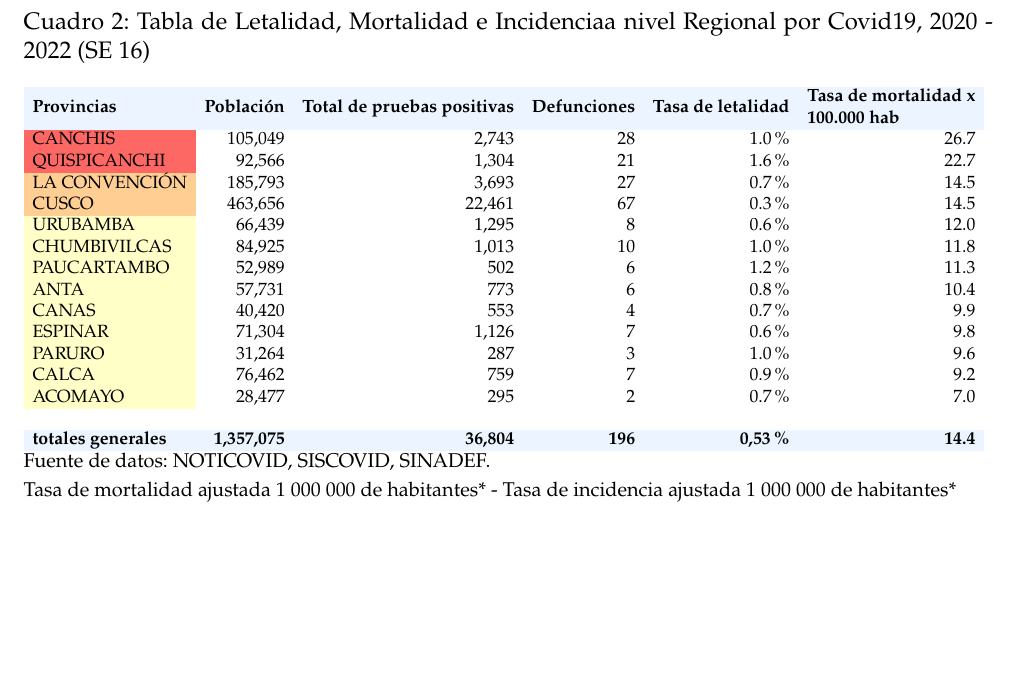
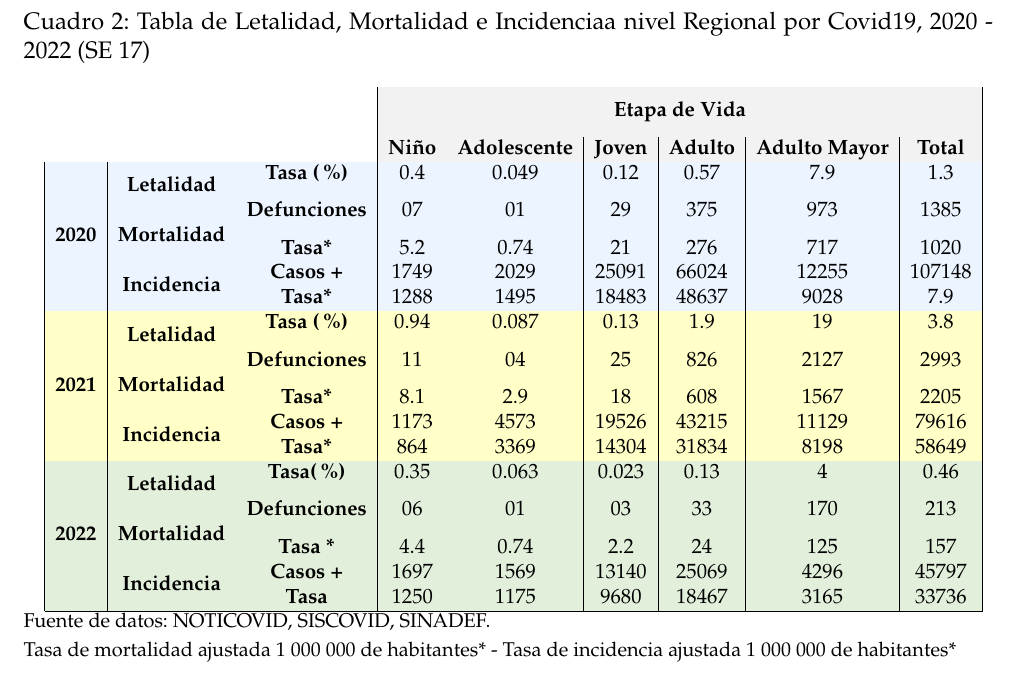
Before and after one commit to Joelo21/DIRESA_covid_cusco, a LaTeX book (boletin_covid/boletin_covid.tex): part of page 73 of 75, cut so that both start at the same text. Compiled offline with pdfLaTeX; a LaTeX package or settings file that is missing is left out.

Commit message:
Actualizado

```diff
--- a/boletin_covid/boletin_covid.tex
+++ b/boletin_covid/boletin_covid.tex
@@ -1303,9 +1303,9 @@
 	\end{table}
 	\pagebreak
 	\section*{Resumen de Indicadores COVID-19}\addcontentsline{toc}{chapter}{Resumen de Indicadores Covid19}
-	\begin{table}[h]		\caption{Tabla de Letalidad, Mortalidad e Incidenciaa nivel Regional por Covid19, 2020 - 2022 (SE 16)}
+	\begin{table}[h]		\caption{Tabla de Letalidad, Mortalidad e Incidenciaa nivel Regional por Covid19, 2020 - 2022 (SE 17)}
 		\resizebox{\textwidth}{!}{%
-			\input{../tablas/tabla_letalidad_curso_vida.tex}
+			\input{../tablas/tabla_mortalidad_curso_vida.tex}
 		}
 		{ \footnotesize {Fuente de datos: NOTICOVID, SISCOVID, SINADEF.
 
```
Also changed, not shown: 3 other files.
